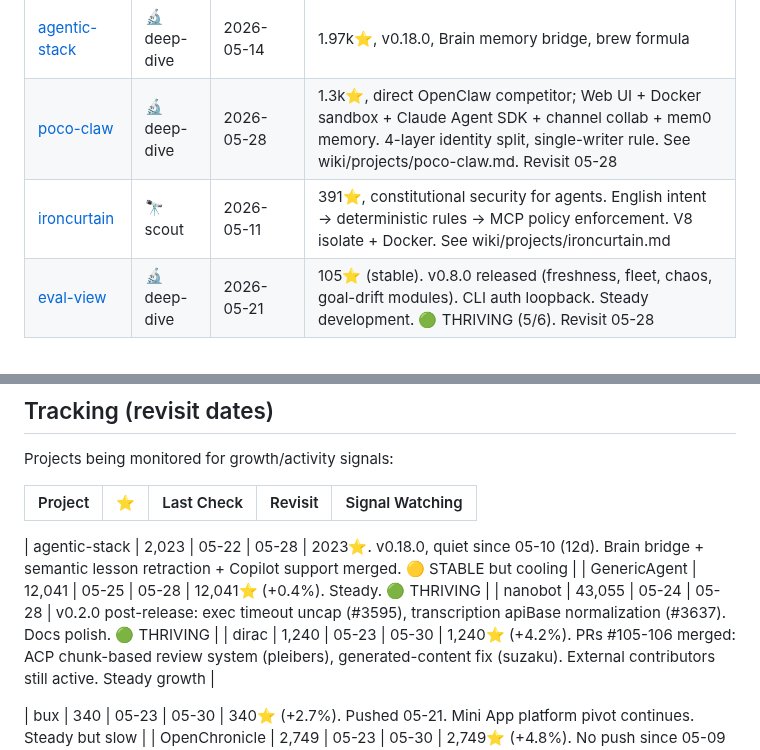
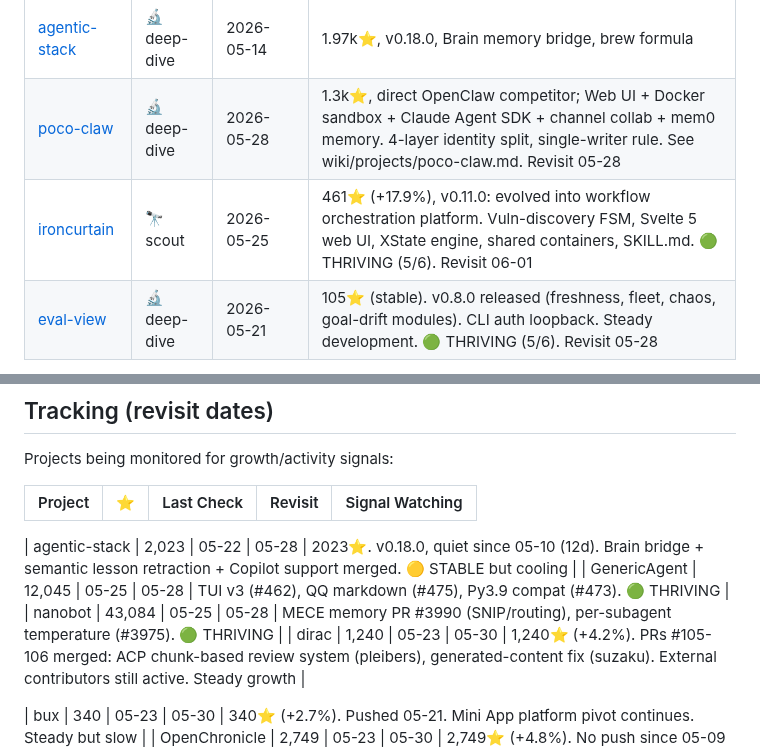
Before and after one commit to kagura-agent/study, a Markdown page: targets.md, 2 parts joined by grey strips. GitHub-like rendering.

```diff
--- a/targets.md
+++ b/targets.md
@@ -80,7 +80,7 @@ The plumbing that makes agents reliable, deployable, and composable.
 | [Acontext](https://github.com/nickarella/acontext) | 🔬 deep-dive | 2026-05-15 | We contribute here — Go+TS context server. ⚙️ reference (our infra) |
 | [agentic-stack](https://github.com/codejunkie99/agentic-stack) | 🔬 deep-dive | 2026-05-14 | 1.97k⭐, v0.18.0, Brain memory bridge, brew formula |
 | [poco-claw](https://github.com/poco-ai/poco-claw) | 🔬 deep-dive | 2026-05-28 | 1.3k⭐, direct OpenClaw competitor; Web UI + Docker sandbox + Claude Agent SDK + channel collab + mem0 memory. 4-layer identity split, single-writer rule. See wiki/projects/poco-claw.md. Revisit 05-28 |
-| [ironcurtain](https://github.com/provos/ironcurtain) | 🔭 scout | 2026-05-11 | 391⭐, constitutional security for agents. English intent → deterministic rules → MCP policy enforcement. V8 isolate + Docker. See wiki/projects/ironcurtain.md |
+| [ironcurtain](https://github.com/provos/ironcurtain) | 🔭 scout | 2026-05-25 | 461⭐ (+17.9%), v0.11.0: evolved into workflow orchestration platform. Vuln-discovery FSM, Svelte 5 web UI, XState engine, shared containers, SKILL.md. 🟢 THRIVING (5/6). Revisit 06-01 |
 | [eval-view](https://github.com/hidai25/eval-view) | 🔬 deep-dive | 2026-05-21 | 105⭐ (stable). v0.8.0 released (freshness, fleet, chaos, goal-drift modules). CLI auth loopback. Steady development. 🟢 THRIVING (5/6). Revisit 05-28 |
 
 | [superpowers](https://github.com/nickarella/superpowers) | 🔬 deep-dive | 2026-05-15 | Agent capability framework. ⚙️ reference |
@@ -137,8 +137,8 @@ Projects being monitored for growth/activity signals:
 |---------|-----|-----------|---------|-----------------|
 
 | agentic-stack | 2,023 | 05-22 | 05-28 | 2023⭐. v0.18.0, quiet since 05-10 (12d). Brain bridge + semantic lesson retraction + Copilot support merged. 🟡 STABLE but cooling |
-| GenericAgent | 12,041 | 05-25 | 05-28 | 12,041⭐ (+0.4%). Steady. 🟢 THRIVING |
-| nanobot | 43,055 | 05-24 | 05-28 | v0.2.0 post-release: exec timeout uncap (#3595), transcription apiBase normalization (#3637). Docs polish. 🟢 THRIVING |
+| GenericAgent | 12,045 | 05-25 | 05-28 | TUI v3 (#462), QQ markdown (#475), Py3.9 compat (#473). 🟢 THRIVING |
+| nanobot | 43,084 | 05-25 | 05-28 | MECE memory PR #3990 (SNIP/routing), per-subagent temperature (#3975). 🟢 THRIVING |
 | dirac | 1,240 | 05-23 | 05-30 | 1,240⭐ (+4.2%). PRs #105-106 merged: ACP chunk-based review system (pleibers), generated-content fix (suzaku). External contributors still active. Steady growth |
 
 | bux | 340 | 05-23 | 05-30 | 340⭐ (+2.7%). Pushed 05-21. Mini App platform pivot continues. Steady but slow |
```
Also changed, not shown: unapplied.md (+2 -0 lines).
